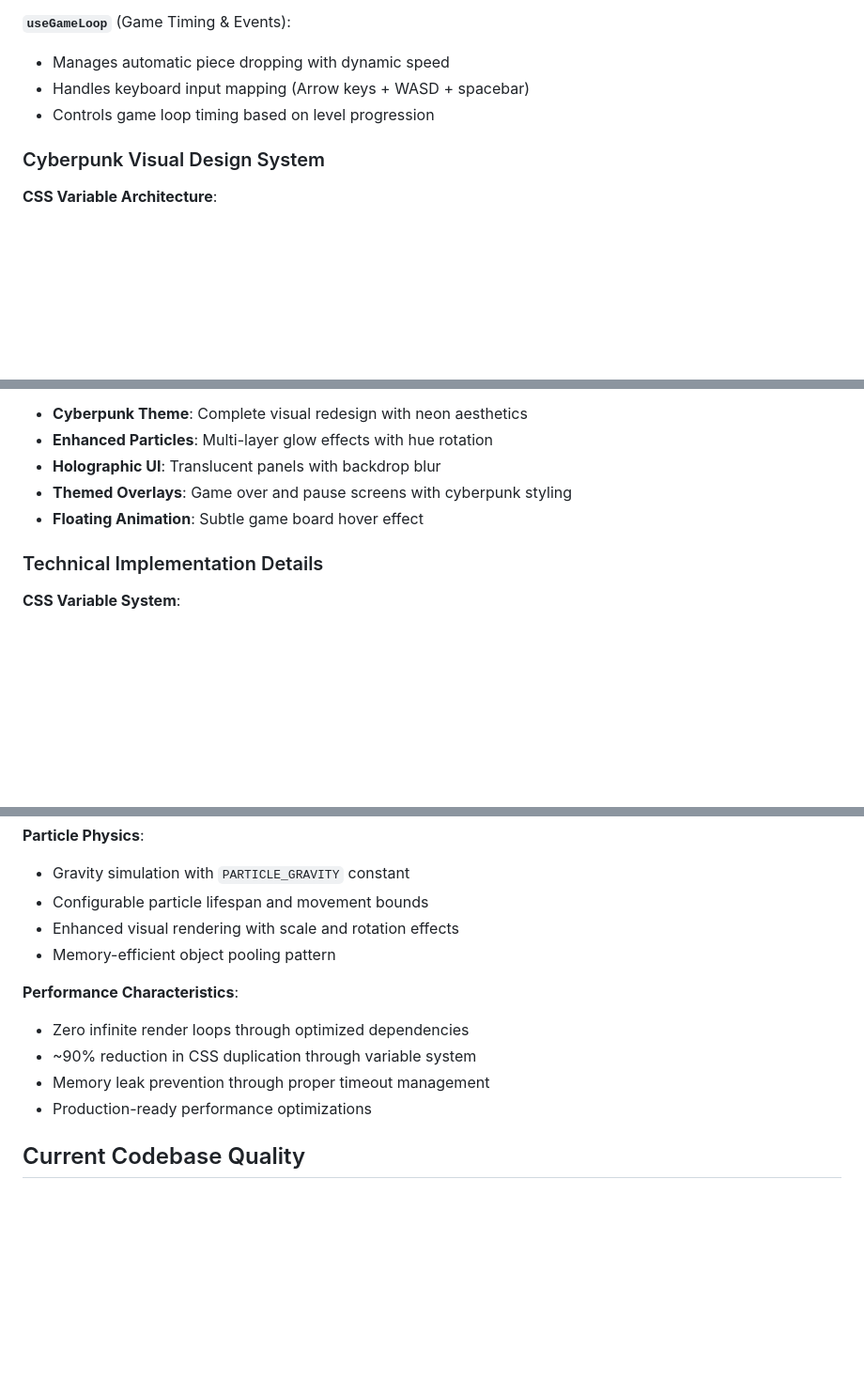
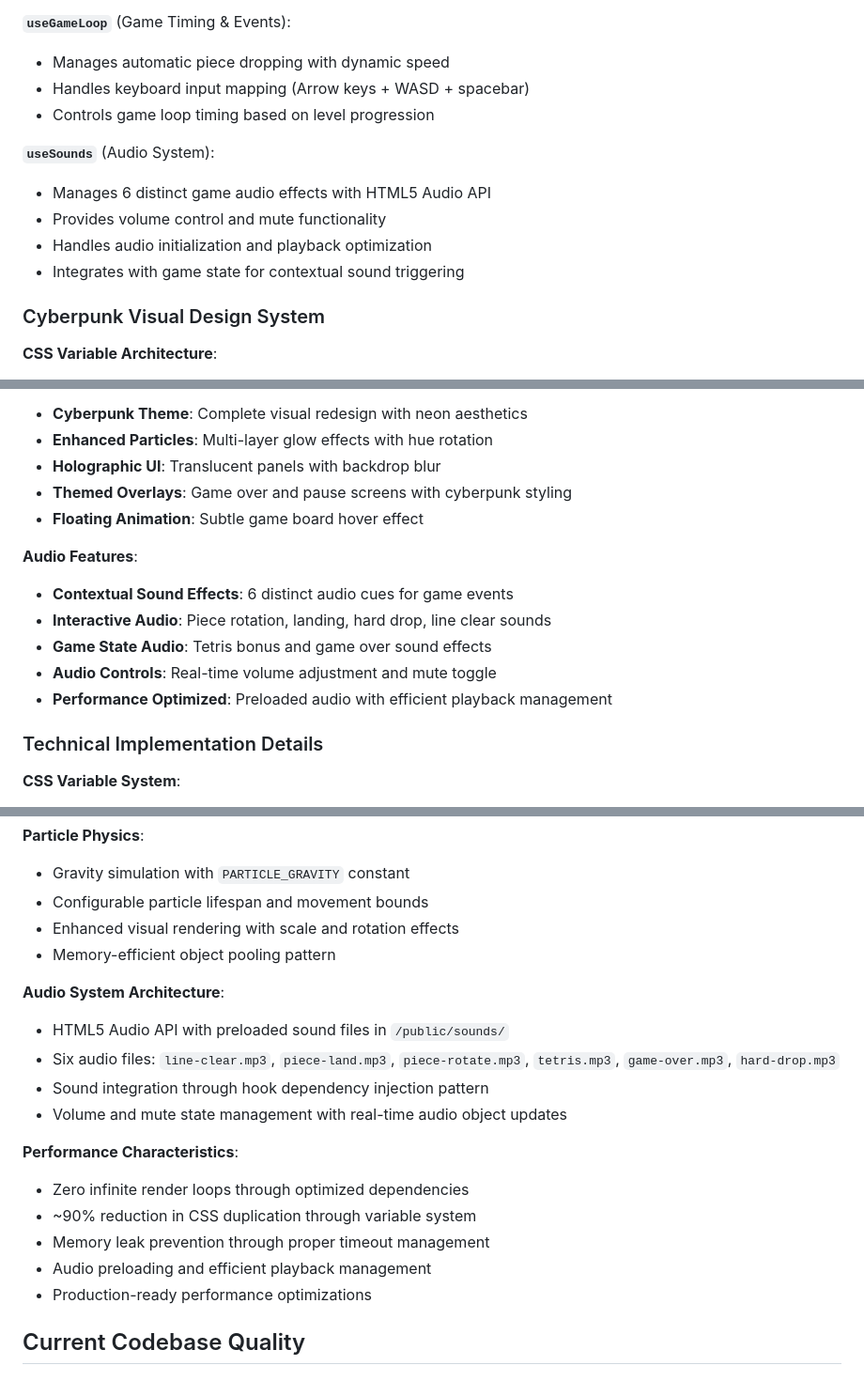
Before and after one commit to sakataka/tetris-game, a Markdown page: CLAUDE.md, 3 parts joined by grey strips. Shown at 94% size. GitHub-like rendering; blank space fills up the shorter version.

Commit message:
CLAUDE.mdに音効果システムの包括的なドキュメントを追加
🤖 Generated with [Claude Code](https://claude.ai/code)

Co-Authored-By: Claude <noreply@anthropic.com>

```diff
--- a/CLAUDE.md
+++ b/CLAUDE.md
@@ -55,6 +55,12 @@ The game uses a refined custom hook architecture with optimized dependencies:
 - Handles keyboard input mapping (Arrow keys + WASD + spacebar)
 - Controls game loop timing based on level progression
 
+**`useSounds`** (Audio System):
+- Manages 6 distinct game audio effects with HTML5 Audio API
+- Provides volume control and mute functionality
+- Handles audio initialization and playback optimization
+- Integrates with game state for contextual sound triggering
+
 ### Cyberpunk Visual Design System
 
 **CSS Variable Architecture**:
@@ -129,6 +136,13 @@ The game uses a refined custom hook architecture with optimized dependencies:
 - **Themed Overlays**: Game over and pause screens with cyberpunk styling
 - **Floating Animation**: Subtle game board hover effect
 
+**Audio Features**:
+- **Contextual Sound Effects**: 6 distinct audio cues for game events
+- **Interactive Audio**: Piece rotation, landing, hard drop, line clear sounds
+- **Game State Audio**: Tetris bonus and game over sound effects
+- **Audio Controls**: Real-time volume adjustment and mute toggle
+- **Performance Optimized**: Preloaded audio with efficient playback management
+
 ### Technical Implementation Details
 
 **CSS Variable System**:
@@ -143,10 +157,17 @@ The game uses a refined custom hook architecture with optimized dependencies:
 - Enhanced visual rendering with scale and rotation effects
 - Memory-efficient object pooling pattern
 
+**Audio System Architecture**:
+- HTML5 Audio API with preloaded sound files in `/public/sounds/`
+- Six audio files: `line-clear.mp3`, `piece-land.mp3`, `piece-rotate.mp3`, `tetris.mp3`, `game-over.mp3`, `hard-drop.mp3`
+- Sound integration through hook dependency injection pattern
+- Volume and mute state management with real-time audio object updates
+
 **Performance Characteristics**:
 - Zero infinite render loops through optimized dependencies
 - ~90% reduction in CSS duplication through variable system
 - Memory leak prevention through proper timeout management
+- Audio preloading and efficient playback management
 - Production-ready performance optimizations
 
 ## Current Codebase Quality
```
Also changed, not shown: other parts of CLAUDE.md (+8 -1 lines).
